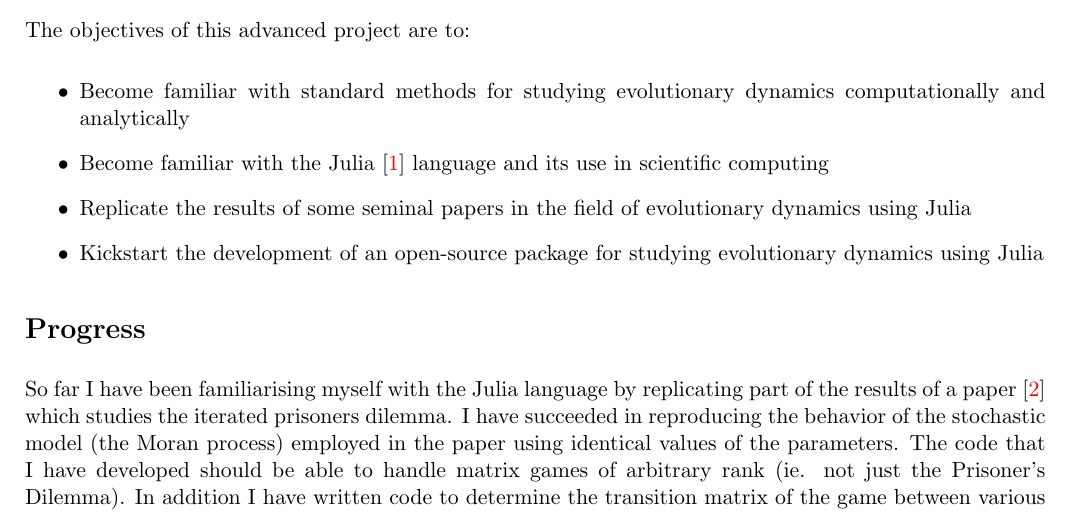
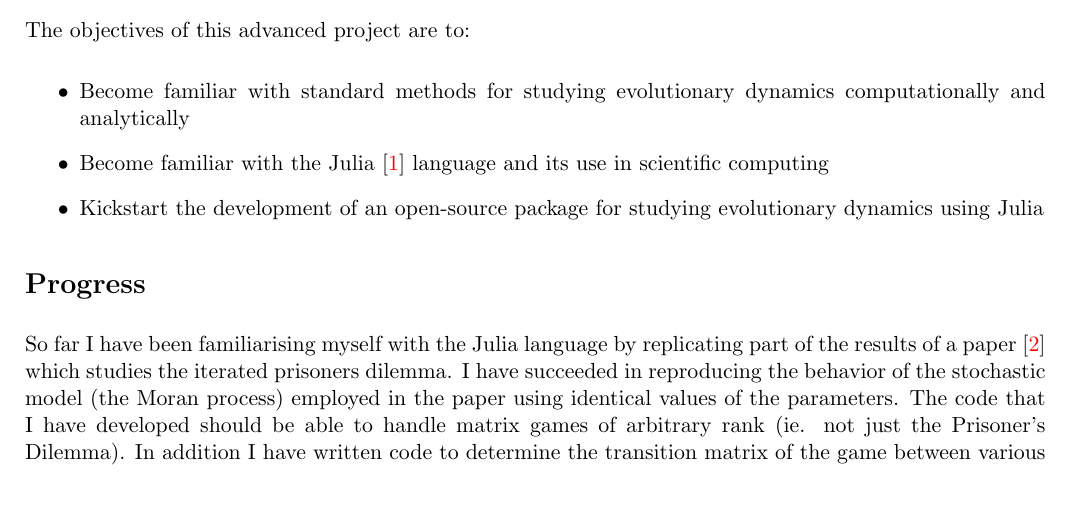
Before and after one commit to Niksko/advancedProjectReport, a LaTeX document (advancedProjectReport.tex): part of the page, cut so that both start at the same text. Compiled offline with pdfLaTeX.

Commit message:
Remove an objective

```diff
--- a/advancedProjectReport.tex
+++ b/advancedProjectReport.tex
@@ -23,7 +23,6 @@ The objectives of this advanced project are to:
 
     \item Become familiar with standard methods for studying evolutionary dynamics computationally and analytically
     \item Become familiar with the Julia \cite{julia} language and its use in scientific computing
-    \item Replicate the results of some seminal papers in the field of evolutionary dynamics using Julia
     \item Kickstart the development of an open-source package for studying evolutionary dynamics using Julia
 
 \end{itemize}
```
Also changed, not shown: advancedProjectReport.pdf.
